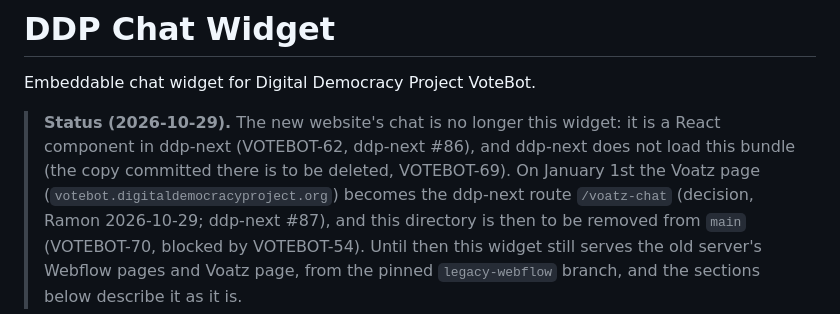
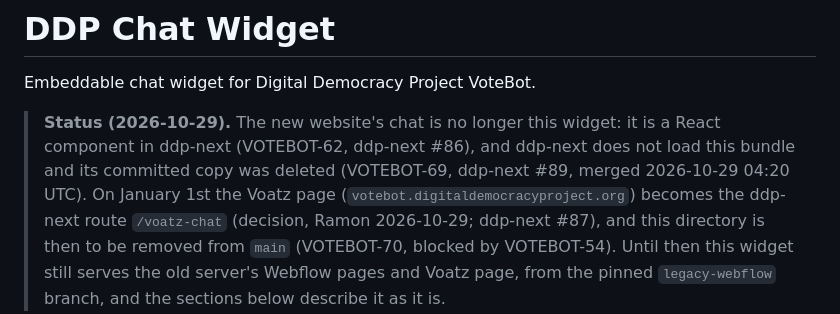
Before and after one commit to Digital-Democracy-Project/votebot, a Markdown page: chat-widget/README.md, the part around the change. Rendered like a GitHub page.

Commit message:
docs: chat-widget README: ddp-next's copy of the bundle is deleted (session close-up 2026-10-29)
Co-Authored-By: Claude Sonnet 5.5 <noreply@anthropic.com>

```diff
--- a/chat-widget/README.md
+++ b/chat-widget/README.md
@@ -3,7 +3,7 @@
 Embeddable chat widget for Digital Democracy Project VoteBot.
 
 > **Status (2026-10-29).** The new website's chat is no longer this widget: it is a React component in ddp-next (VOTEBOT-62, ddp-next #86), and
-> ddp-next does not load this bundle (the copy committed there is to be deleted, VOTEBOT-69). On January 1st the Voatz page
+> ddp-next does not load this bundle and its committed copy was deleted (VOTEBOT-69, ddp-next #89, merged 2026-10-29 04:20 UTC). On January 1st the Voatz page
 > (`votebot.digitaldemocracyproject.org`) becomes the ddp-next route `/voatz-chat` (decision, Ramon 2026-10-29; ddp-next #87), and this
 > directory is then to be removed from `main` (VOTEBOT-70, blocked by VOTEBOT-54). Until then this widget still serves the old server's Webflow pages
 > and Voatz page, from the pinned `legacy-webflow` branch, and the sections below describe it as it is.
```
